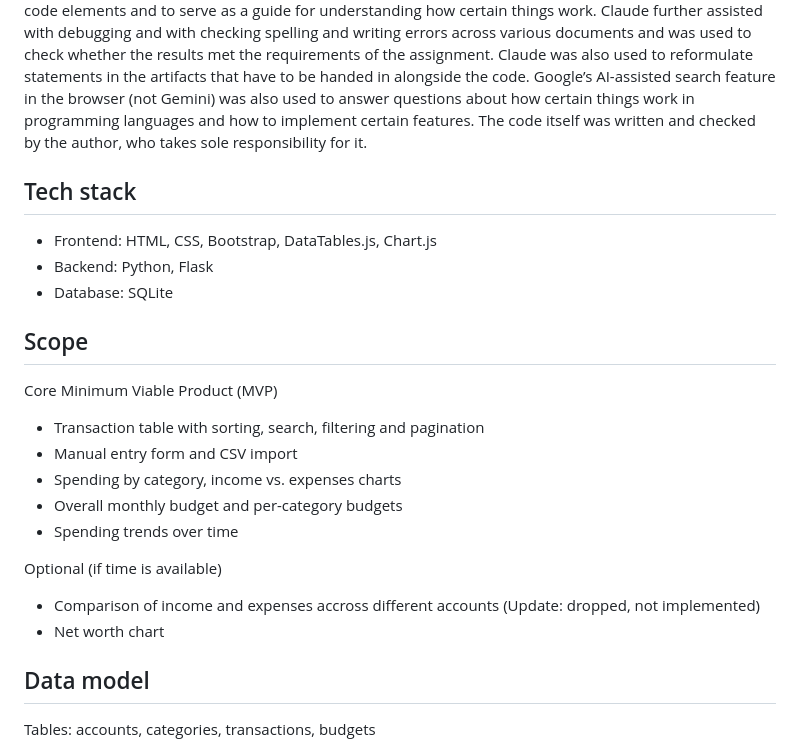
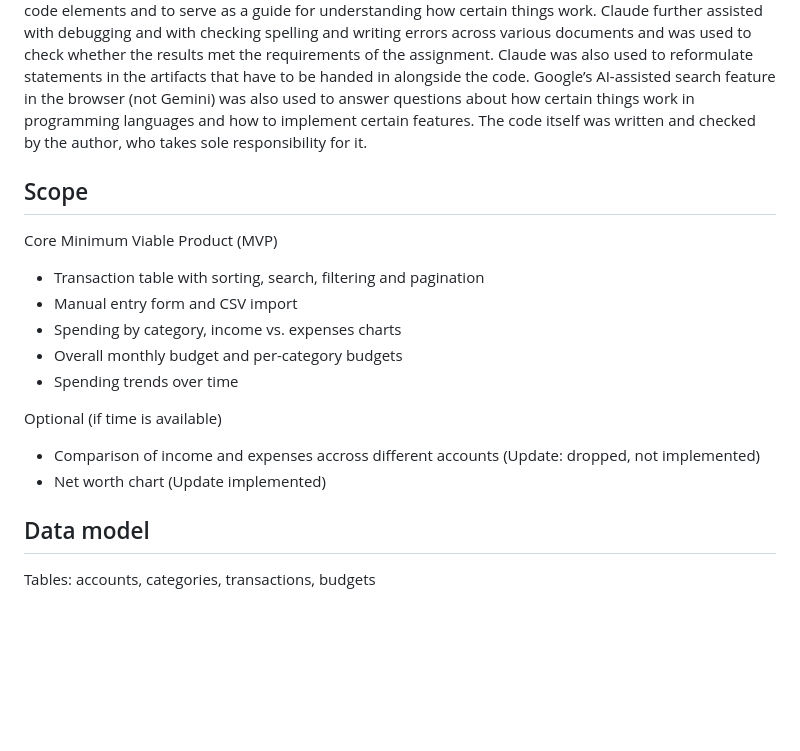
Before and after one commit to selvasebastian/finance-analytics-dashboard, a Markdown page: README.md, the part around one of its changes. Drawn GitHub-style; blank space fills up the shorter version.

```diff
--- a/README.md
+++ b/README.md
@@ -4,12 +4,6 @@ A web application that helps users understand their personal finances through an
 
 ## AI Disclaimer
 Artificial intelligence tools were used in the development of this portfolio. Claude (Anthropic) was used to weigh different alternatives, explore possible solutions, and suggest approaches to problems. It was also used to check the code for logical errors, typos and to explain various aspects and features of the programming languages used. Furthermore, it was used to help planning the approaches to create different code elements and to serve as a guide for understanding how certain things work. Claude further assisted with debugging and with checking spelling and writing errors across various documents and was used to check whether the results met the requirements of the assignment. Claude was also used to reformulate statements in the artifacts that have to be handed in alongside the code. Google’s AI-assisted search feature in the browser (not Gemini) was also used to answer questions about how certain things work in programming languages and how to implement certain features. The code itself was written and checked by the author, who takes sole responsibility for it.
-
-
-## Tech stack
-- Frontend: HTML, CSS, Bootstrap, DataTables.js, Chart.js
-- Backend: Python, Flask
-- Database: SQLite
 
 ## Scope
 Core Minimum Viable Product (MVP)
@@ -21,7 +15,7 @@ Core Minimum Viable Product (MVP)
 
 Optional (if time is available)
 - Comparison of income and expenses accross different accounts (Update: dropped, not implemented)
-- Net worth chart
+- Net worth chart (Update implemented)
 
 ## Data model
 Tables: accounts, categories, transactions, budgets
```
Also changed, not shown: other parts of README.md (+20 -2 lines).
